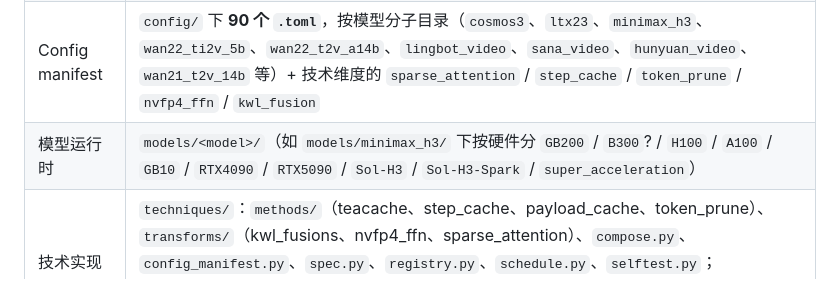
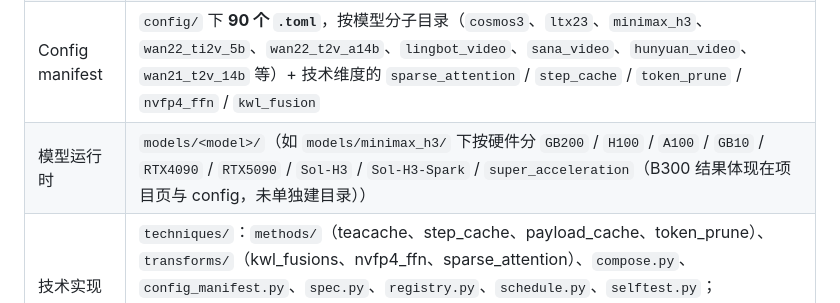
Before and after one commit to Hu1Lcode/paper-research, a Markdown page: sol-engine/Sol-Engine-架构与创新点详解.md, the part around the change. Rendered like a GitHub page.

Commit message:
Fix model runtime directory list in Sol-Engine notes

```diff
--- a/sol-engine/Sol-Engine-架构与创新点详解.md
+++ b/sol-engine/Sol-Engine-架构与创新点详解.md
@@ -251,7 +251,7 @@ LTX-2.5 是 22B 的**音视频联合** diffusion transformer（一条 transforme
 | 分支文件 | 1,448 个文件、约 45.7 MB（GitHub tree API 口径）；shallow clone 后约 64 MB |
 | Python 代码 | **862 个 `.py` / 215,443 行** |
 | Config manifest | `config/` 下 **90 个 `.toml`**，按模型分子目录（`cosmos3`、`ltx23`、`minimax_h3`、`wan22_ti2v_5b`、`wan22_t2v_a14b`、`lingbot_video`、`sana_video`、`hunyuan_video`、`wan21_t2v_14b` 等）+ 技术维度的 `sparse_attention` / `step_cache` / `token_prune` / `nvfp4_ffn` / `kwl_fusion` |
-| 模型运行时 | `models/<model>/`（如 `models/minimax_h3/` 下按硬件分 `GB200` / `B300`? / `H100` / `A100` / `GB10` / `RTX4090` / `RTX5090` / `Sol-H3` / `Sol-H3-Spark` / `super_acceleration`） |
+| 模型运行时 | `models/<model>/`（如 `models/minimax_h3/` 下按硬件分 `GB200` / `H100` / `A100` / `GB10` / `RTX4090` / `RTX5090` / `Sol-H3` / `Sol-H3-Spark` / `super_acceleration`（B300 结果体现在项目页与 config，未单独建目录）） |
 | 技术实现 | `techniques/`：`methods/`（teacache、step_cache、payload_cache、token_prune）、`transforms/`（kwl_fusions、nvfp4_ffn、sparse_attention）、`compose.py`、`config_manifest.py`、`spec.py`、`registry.py`、`schedule.py`、`selftest.py`；`techniques/sparse_backends/sol_attn/` 含 CuTe kernel、Triton 参考实现与 `mps/` Metal 后端 |
 | 统一入口 | `python3 scripts/run.py config/<model>/<arm>.toml`（`--print` 只做解析与路径检查；`--set KEY=VALUE` 做单次覆盖） |
 | 运行产物 | `runs/<timestamp>-<id>/`：`launch.sh`、`manifest.resolved.toml`、`metadata.json`、`outputs/`（视频 + `benchmark.json`，后者记录实际选中的 backend） |
```
